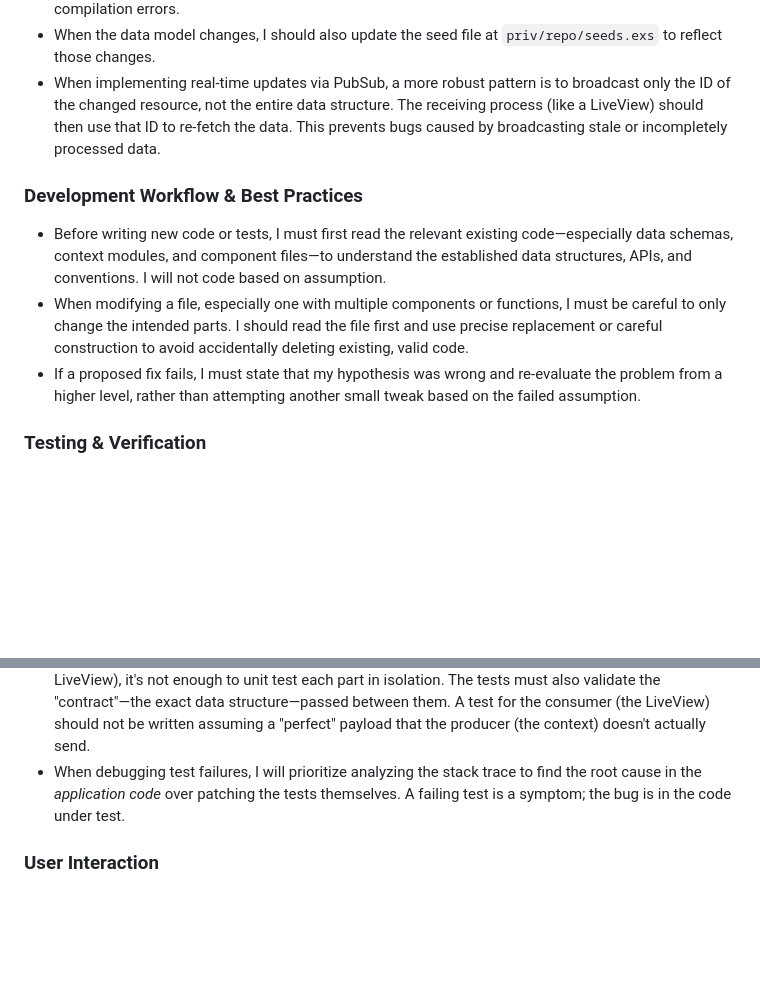
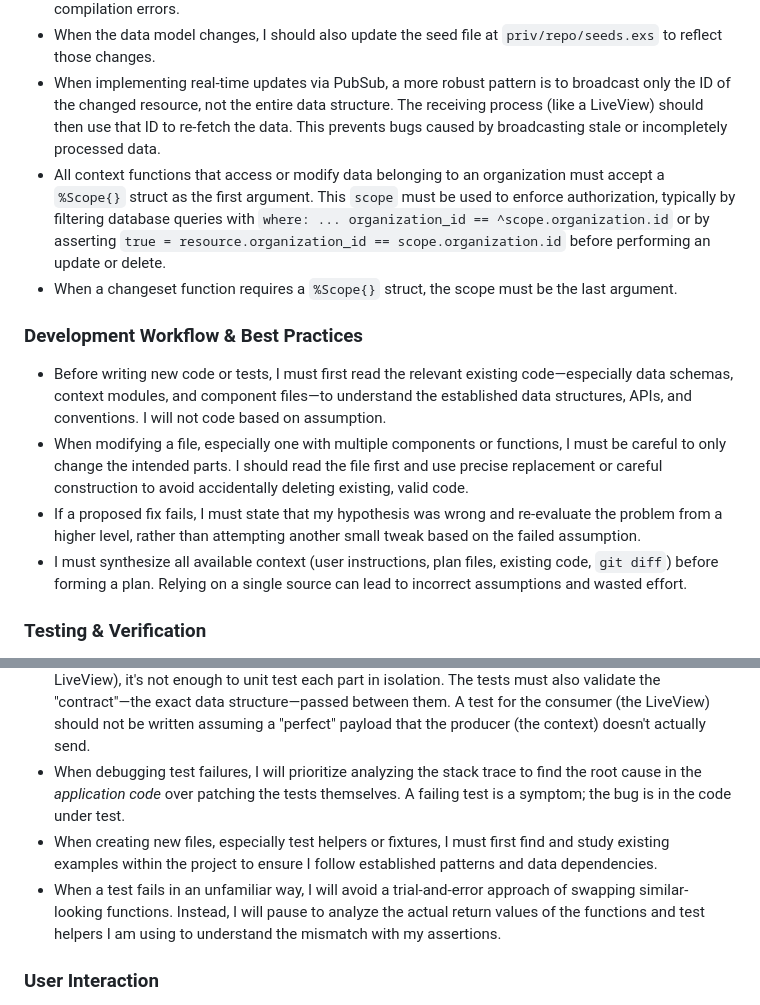
Before and after one commit to david/cms, a Markdown page: GEMINI.md, 2 parts joined by grey strips. Rendered like a GitHub page; blank space fills up the shorter version.

```diff
--- a/GEMINI.md
+++ b/GEMINI.md
@@ -12,12 +12,15 @@
 - A Phoenix component that uses the `~p` sigil for verified routes must include the `use Phoenix.VerifiedRoutes, ...` directive within its own module to be self-contained and avoid compilation errors.
 - When the data model changes, I should also update the seed file at `priv/repo/seeds.exs` to reflect those changes.
 - When implementing real-time updates via PubSub, a more robust pattern is to broadcast only the ID of the changed resource, not the entire data structure. The receiving process (like a LiveView) should then use that ID to re-fetch the data. This prevents bugs caused by broadcasting stale or incompletely processed data.
+- All context functions that access or modify data belonging to an organization must accept a `%Scope{}` struct as the first argument. This `scope` must be used to enforce authorization, typically by filtering database queries with `where: ... organization_id == ^scope.organization.id` or by asserting `true = resource.organization_id == scope.organization.id` before performing an update or delete.
+- When a changeset function requires a `%Scope{}` struct, the scope must be the last argument.
 
 ### Development Workflow & Best Practices
 
 - Before writing new code or tests, I must first read the relevant existing code—especially data schemas, context modules, and component files—to understand the established data structures, APIs, and conventions. I will not code based on assumption.
 - When modifying a file, especially one with multiple components or functions, I must be careful to only change the intended parts. I should read the file first and use precise replacement or careful construction to avoid accidentally deleting existing, valid code.
 - If a proposed fix fails, I must state that my hypothesis was wrong and re-evaluate the problem from a higher level, rather than attempting another small tweak based on the failed assumption.
+- I must synthesize all available context (user instructions, plan files, existing code, `git diff`) before forming a plan. Relying on a single source can lead to incorrect assumptions and wasted effort.
 
 ### Testing & Verification
 
@@ -25,6 +28,8 @@
 - After implementing a feature and seeing its specific tests pass, I must run the full test suite to check for regressions, and then run `mix format`.
 - When testing a feature where components communicate indirectly (e.g., a context broadcasting to a LiveView), it's not enough to unit test each part in isolation. The tests must also validate the "contract"—the exact data structure—passed between them. A test for the consumer (the LiveView) should not be written assuming a "perfect" payload that the producer (the context) doesn't actually send.
 - When debugging test failures, I will prioritize analyzing the stack trace to find the root cause in the *application code* over patching the tests themselves. A failing test is a symptom; the bug is in the code under test.
+- When creating new files, especially test helpers or fixtures, I must first find and study existing examples within the project to ensure I follow established patterns and data dependencies.
+- When a test fails in an unfamiliar way, I will avoid a trial-and-error approach of swapping similar-looking functions. Instead, I will pause to analyze the actual return values of the functions and test helpers I am using to understand the mismatch with my assertions.
 
 ### User Interaction
 
```
